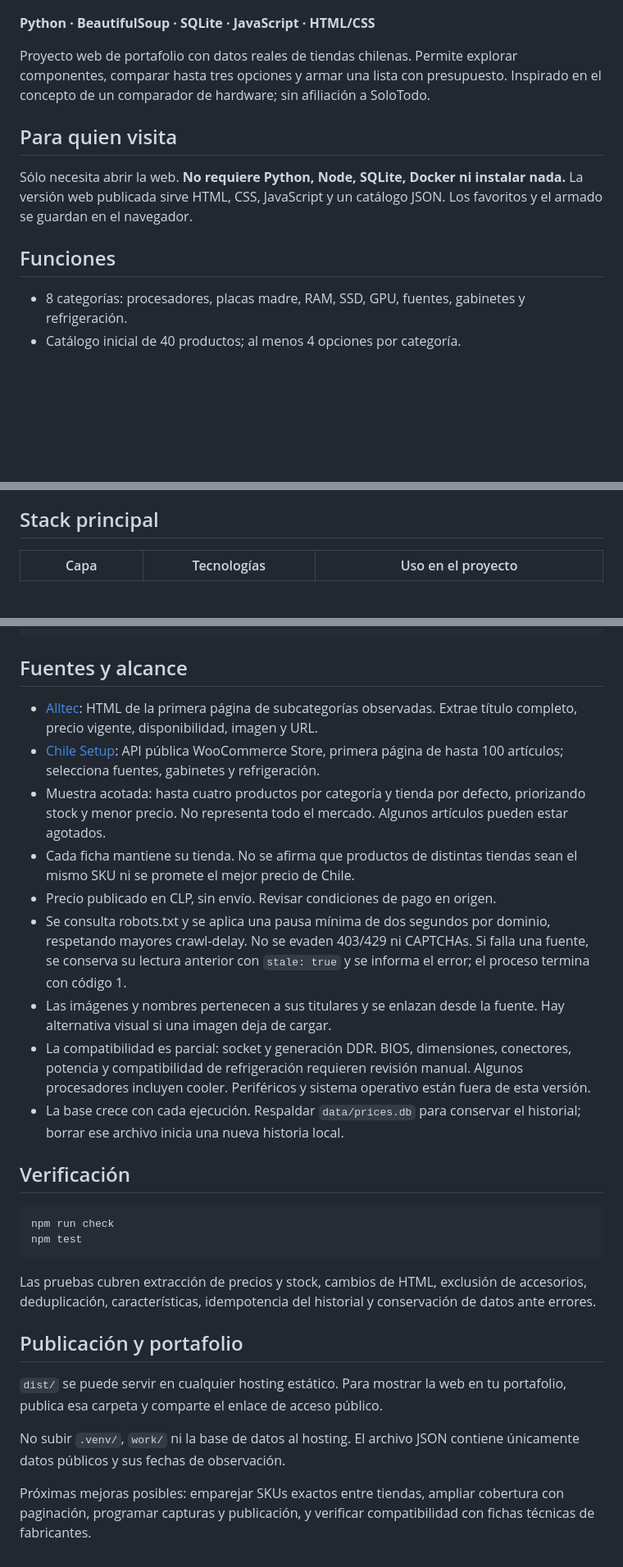
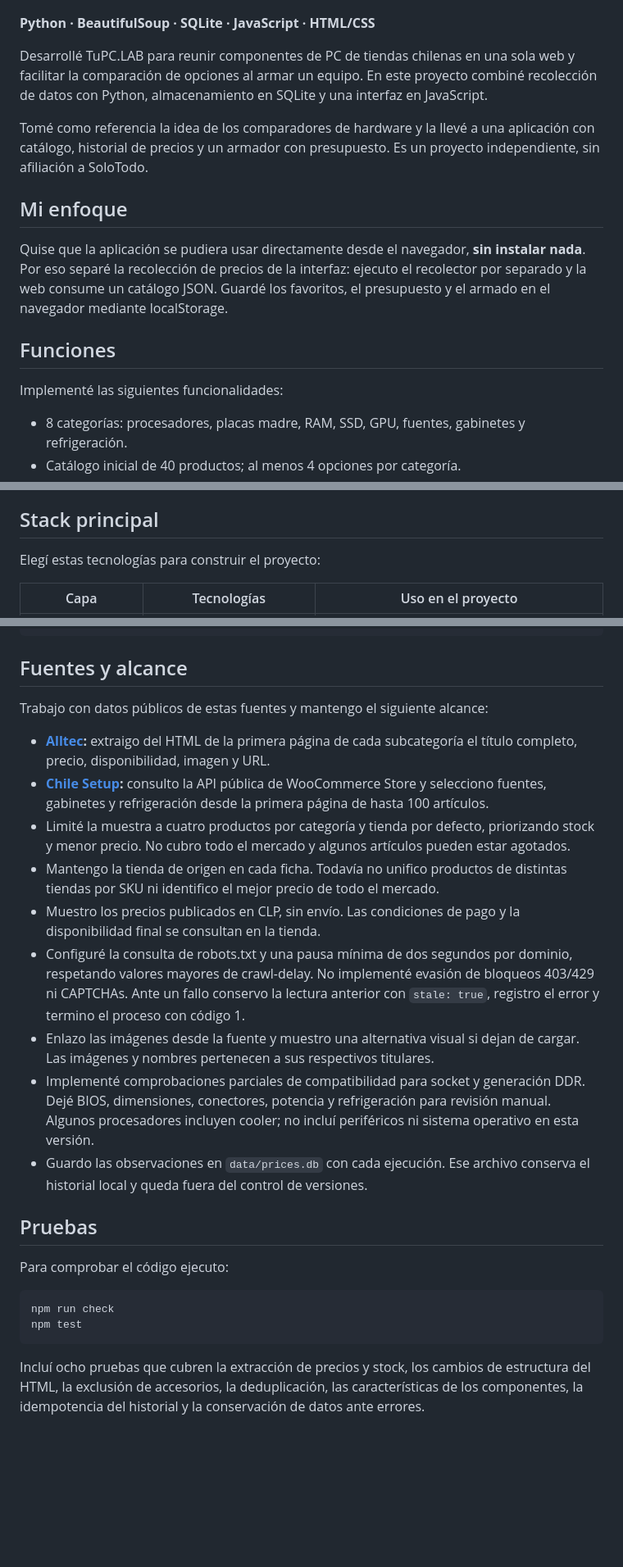
Before and after one commit to TATAPIERCE-dev/tupc-lab, a Markdown page: README.md, 3 parts joined by grey strips. Shown at 82% size. Rendered like a GitHub page; blank space fills up the shorter version.

Commit message:
Rewrite README in first person and remove portfolio publishing section

````diff
--- a/README.md
+++ b/README.md
@@ -4,13 +4,17 @@
 
 **Python · BeautifulSoup · SQLite · JavaScript · HTML/CSS**
 
-Proyecto web de portafolio con datos reales de tiendas chilenas. Permite explorar componentes, comparar hasta tres opciones y armar una lista con presupuesto. Inspirado en el concepto de un comparador de hardware; sin afiliación a SoloTodo.
+Desarrollé TuPC.LAB para reunir componentes de PC de tiendas chilenas en una sola web y facilitar la comparación de opciones al armar un equipo. En este proyecto combiné recolección de datos con Python, almacenamiento en SQLite y una interfaz en JavaScript.
 
-## Para quien visita
+Tomé como referencia la idea de los comparadores de hardware y la llevé a una aplicación con catálogo, historial de precios y un armador con presupuesto. Es un proyecto independiente, sin afiliación a SoloTodo.
 
-Sólo necesita abrir la web. **No requiere Python, Node, SQLite, Docker ni instalar nada.** La versión web publicada sirve HTML, CSS, JavaScript y un catálogo JSON. Los favoritos y el armado se guardan en el navegador.
+## Mi enfoque
+
+Quise que la aplicación se pudiera usar directamente desde el navegador, **sin instalar nada**. Por eso separé la recolección de precios de la interfaz: ejecuto el recolector por separado y la web consume un catálogo JSON. Guardé los favoritos, el presupuesto y el armado en el navegador mediante localStorage.
 
 ## Funciones
+
+Implementé las siguientes funcionalidades:
 
 - 8 categorías: procesadores, placas madre, RAM, SSD, GPU, fuentes, gabinetes y refrigeración.
 - Catálogo inicial de 40 productos; al menos 4 opciones por categoría.
@@ -23,6 +27,8 @@ Sólo necesita abrir la web. **No requiere Python, Node, SQLite, Docker ni insta
 
 ## Stack principal
 
+Elegí estas tecnologías para construir el proyecto:
+
 | Capa | Tecnologías | Uso en el proyecto |
 | --- | --- | --- |
 | Frontend | HTML5, CSS3 y JavaScript ES Modules | Interfaz responsive, filtros, comparación y armador de PC, sin frameworks. |
@@ -86,29 +94,25 @@ scripts/              Servidor local y lanzador Python multiplataforma
 
 ## Fuentes y alcance
 
-- [Alltec](https://www.alltec.cl/): HTML de la primera página de subcategorías observadas. Extrae título completo, precio vigente, disponibilidad, imagen y URL.
-- [Chile Setup](https://chilesetup.cl/): API pública WooCommerce Store, primera página de hasta 100 artículos; selecciona fuentes, gabinetes y refrigeración.
-- Muestra acotada: hasta cuatro productos por categoría y tienda por defecto, priorizando stock y menor precio. No representa todo el mercado. Algunos artículos pueden estar agotados.
-- Cada ficha mantiene su tienda. No se afirma que productos de distintas tiendas sean el mismo SKU ni se promete el mejor precio de Chile.
-- Precio publicado en CLP, sin envío. Revisar condiciones de pago en origen.
-- Se consulta robots.txt y se aplica una pausa mínima de dos segundos por dominio, respetando mayores crawl-delay. No se evaden 403/429 ni CAPTCHAs. Si falla una fuente, se conserva su lectura anterior con `stale: true` y se informa el error; el proceso termina con código 1.
-- Las imágenes y nombres pertenecen a sus titulares y se enlazan desde la fuente. Hay alternativa visual si una imagen deja de cargar.
-- La compatibilidad es parcial: socket y generación DDR. BIOS, dimensiones, conectores, potencia y compatibilidad de refrigeración requieren revisión manual. Algunos procesadores incluyen cooler. Periféricos y sistema operativo están fuera de esta versión.
-- La base crece con cada ejecución. Respaldar `data/prices.db` para conservar el historial; borrar ese archivo inicia una nueva historia local.
+Trabajo con datos públicos de estas fuentes y mantengo el siguiente alcance:
 
-## Verificación
+- **[Alltec](https://www.alltec.cl/):** extraigo del HTML de la primera página de cada subcategoría el título completo, precio, disponibilidad, imagen y URL.
+- **[Chile Setup](https://chilesetup.cl/):** consulto la API pública de WooCommerce Store y selecciono fuentes, gabinetes y refrigeración desde la primera página de hasta 100 artículos.
+- Limité la muestra a cuatro productos por categoría y tienda por defecto, priorizando stock y menor precio. No cubro todo el mercado y algunos artículos pueden estar agotados.
+- Mantengo la tienda de origen en cada ficha. Todavía no unifico productos de distintas tiendas por SKU ni identifico el mejor precio de todo el mercado.
+- Muestro los precios publicados en CLP, sin envío. Las condiciones de pago y la disponibilidad final se consultan en la tienda.
+- Configuré la consulta de robots.txt y una pausa mínima de dos segundos por dominio, respetando valores mayores de crawl-delay. No implementé evasión de bloqueos 403/429 ni CAPTCHAs. Ante un fallo conservo la lectura anterior con `stale: true`, registro el error y termino el proceso con código 1.
+- Enlazo las imágenes desde la fuente y muestro una alternativa visual si dejan de cargar. Las imágenes y nombres pertenecen a sus respectivos titulares.
+- Implementé comprobaciones parciales de compatibilidad para socket y generación DDR. Dejé BIOS, dimensiones, conectores, potencia y refrigeración para revisión manual. Algunos procesadores incluyen cooler; no incluí periféricos ni sistema operativo en esta versión.
+- Guardo las observaciones en `data/prices.db` con cada ejecución. Ese archivo conserva el historial local y queda fuera del control de versiones.
+
+## Pruebas
+
+Para comprobar el código ejecuto:
 
 ```powershell
 npm run check
 npm test
 ```
 
-Las pruebas cubren extracción de precios y stock, cambios de HTML, exclusión de accesorios, deduplicación, características, idempotencia del historial y conservación de datos ante errores.
-
-## Publicación y portafolio
-
-`dist/` se puede servir en cualquier hosting estático. Para mostrar la web en tu portafolio, publica esa carpeta y comparte el enlace de acceso público.
-
-No subir `.venv/`, `work/` ni la base de datos al hosting. El archivo JSON contiene únicamente datos públicos y sus fechas de observación.
-
-Próximas mejoras posibles: emparejar SKUs exactos entre tiendas, ampliar cobertura con paginación, programar capturas y publicación, y verificar compatibilidad con fichas técnicas de fabricantes.
+Incluí ocho pruebas que cubren la extracción de precios y stock, los cambios de estructura del HTML, la exclusión de accesorios, la deduplicación, las características de los componentes, la idempotencia del historial y la conservación de datos ante errores.
````
Also changed, not shown: other parts of README.md (+12 -10 lines).
